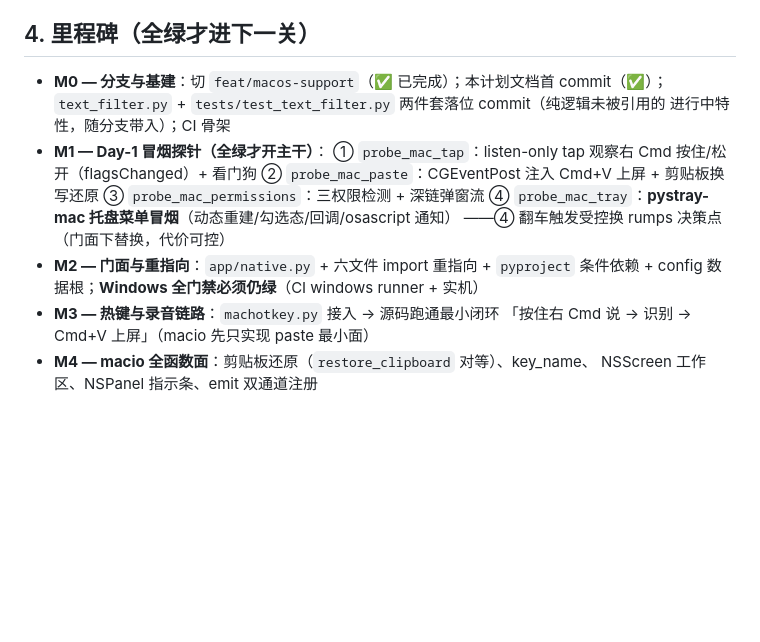
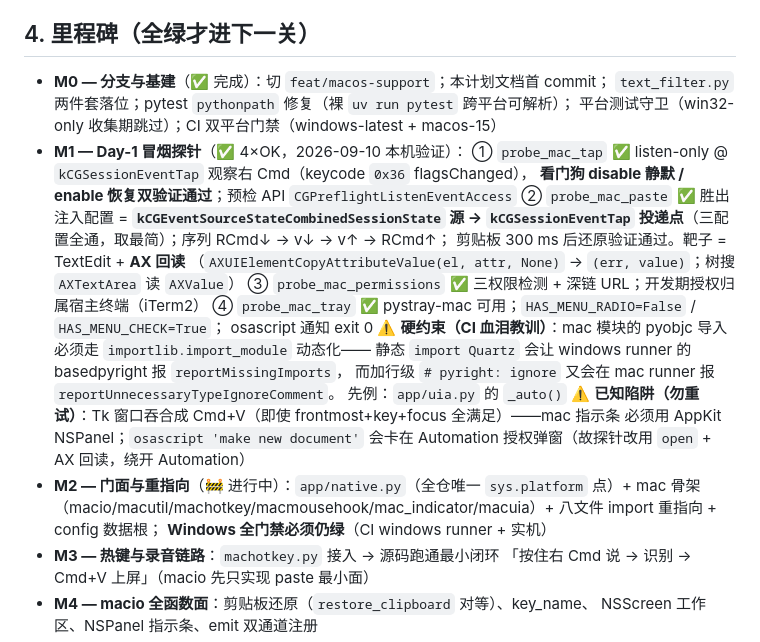
Before and after one commit to xianglun918/xxl-whisper, a Markdown page: docs/macos-port-plan.md, the part around the change. Rendered like a GitHub page; blank space fills up the shorter version.

Commit message:
docs: record M0/M1 completion and validated mac probe parameters
Ultraworked with [Sisyphus](https://github.com/code-yeongyu/oh-my-openagent)

Co-authored-by: Sisyphus <clio-agent@sisyphuslabs.ai>

```diff
--- a/docs/macos-port-plan.md
+++ b/docs/macos-port-plan.md
@@ -90,17 +90,29 @@ xxl-whisper 是 Windows 托盘常驻的离线语音听写工具（v0.5.0 现网
 
 ## 4. 里程碑（全绿才进下一关）
 
-- **M0 — 分支与基建**：切 `feat/macos-support`（✅ 已完成）；本计划文档首 commit（✅）；
-  `text_filter.py` + `tests/test_text_filter.py` 两件套落位 commit（纯逻辑未被引用的
-  进行中特性，随分支带入）；CI 骨架
-- **M1 — Day-1 冒烟探针（全绿才开主干）**：
-  ① `probe_mac_tap`：listen-only tap 观察右 Cmd 按住/松开（flagsChanged）+ 看门狗
-  ② `probe_mac_paste`：CGEventPost 注入 Cmd+V 上屏 + 剪贴板换写还原
-  ③ `probe_mac_permissions`：三权限检测 + 深链弹窗流
-  ④ `probe_mac_tray`：**pystray-mac 托盘菜单冒烟**（动态重建/勾选态/回调/osascript 通知）
-  ——④ 翻车触发受控换 rumps 决策点（门面下替换，代价可控）
-- **M2 — 门面与重指向**：`app/native.py` + 六文件 import 重指向 + `pyproject` 条件依赖 +
-  config 数据根；**Windows 全门禁必须仍绿**（CI windows runner + 实机）
+- **M0 — 分支与基建**（✅ 完成）：切 `feat/macos-support`；本计划文档首 commit；
+  `text_filter.py` 两件套落位；pytest `pythonpath` 修复（裸 `uv run pytest` 跨平台可解析）；
+  平台测试守卫（win32-only 收集期跳过）；CI 双平台门禁（windows-latest + macos-15）
+- **M1 — Day-1 冒烟探针**（✅ 4×OK，2026-09-10 本机验证）：
+  ① `probe_mac_tap` ✅ listen-only @ `kCGSessionEventTap` 观察右 Cmd（keycode `0x36` flagsChanged），
+  **看门狗 disable 静默 / enable 恢复双验证通过**；预检 API `CGPreflightListenEventAccess`
+  ② `probe_mac_paste` ✅ 胜出注入配置 = **`kCGEventSourceStateCombinedSessionState` 源 →
+  `kCGSessionEventTap` 投递点**（三配置全通，取最简）；序列 RCmd↓ → v↓ → v↑ → RCmd↑；
+  剪贴板 300 ms 后还原验证通过。靶子 = TextEdit + **AX 回读**
+  （`AXUIElementCopyAttributeValue(el, attr, None)` → `(err, value)`；树搜 `AXTextArea` 读 `AXValue`）
+  ③ `probe_mac_permissions` ✅ 三权限检测 + 深链 URL；开发期授权归属宿主终端（iTerm2）
+  ④ `probe_mac_tray` ✅ pystray-mac 可用；`HAS_MENU_RADIO=False` / `HAS_MENU_CHECK=True`；
+  osascript 通知 exit 0
+  ⚠️ **硬约束（CI 血泪教训）**：mac 模块的 pyobjc 导入必须走 `importlib.import_module` 动态化——
+  静态 `import Quartz` 会让 windows runner 的 basedpyright 报 `reportMissingImports`，
+  而加行级 `# pyright: ignore` 又会在 mac runner 报 `reportUnnecessaryTypeIgnoreComment`。
+  先例：`app/uia.py` 的 `_auto()`
+  ⚠️ **已知陷阱（勿重试）**：Tk 窗口吞合成 Cmd+V（即使 frontmost+key+focus 全满足）——mac 指示条
+  必须用 AppKit NSPanel；`osascript 'make new document'` 会卡在 Automation 授权弹窗（故探针改用
+  `open` + AX 回读，绕开 Automation）
+- **M2 — 门面与重指向**（🚧 进行中）：`app/native.py`（全仓唯一 `sys.platform` 点）+ mac 骨架
+  （macio/macutil/machotkey/macmousehook/mac_indicator/macuia）+ 八文件 import 重指向 + config 数据根；
+  **Windows 全门禁必须仍绿**（CI windows runner + 实机）
 - **M3 — 热键与录音链路**：`machotkey.py` 接入 → 源码跑通最小闭环
   「按住右 Cmd 说 → 识别 → Cmd+V 上屏」（macio 先只实现 paste 最小面）
 - **M4 — macio 全函数面**：剪贴板还原（`restore_clipboard` 对等）、key_name、
```
